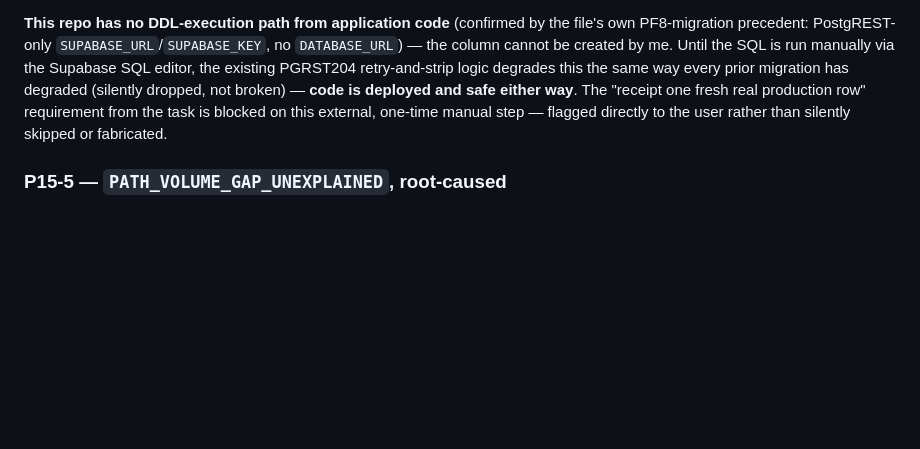
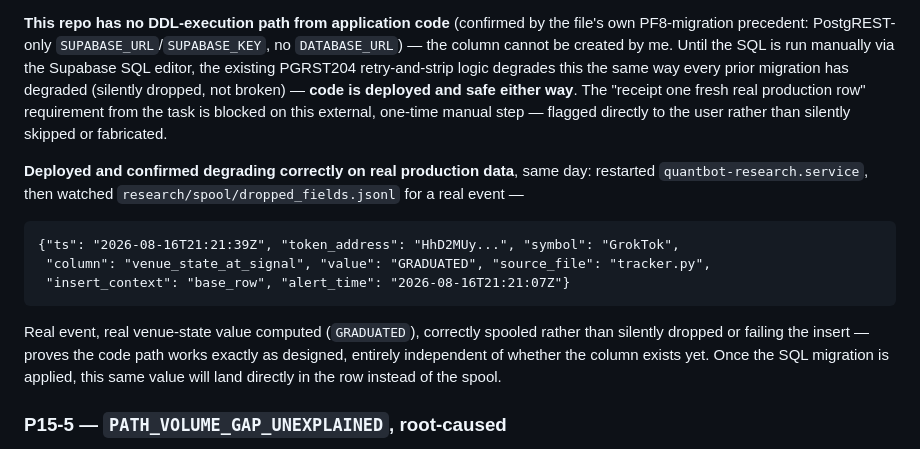
Before and after one commit to AMR200215/quant-bot, a Markdown page: docs/RECEIPTS.md, the part around the change. Rendered like a GitHub page; blank space fills up the shorter version.

Commit message:
RECEIPTS: P15-4 confirmed live on real production data
Co-Authored-By: Claude Sonnet 5 <noreply@anthropic.com>

````diff
--- a/docs/RECEIPTS.md
+++ b/docs/RECEIPTS.md
@@ -2945,6 +2945,22 @@ fresh real production row" requirement from the task is blocked on this
 external, one-time manual step — flagged directly to the user rather
 than silently skipped or fabricated.
 
+**Deployed and confirmed degrading correctly on real production data**,
+same day: restarted `quantbot-research.service`, then watched
+`research/spool/dropped_fields.jsonl` for a real event —
+
+```
+{"ts": "2026-08-16T21:21:39Z", "token_address": "HhD2MUy...", "symbol": "GrokTok",
+ "column": "venue_state_at_signal", "value": "GRADUATED", "source_file": "tracker.py",
+ "insert_context": "base_row", "alert_time": "2026-08-16T21:21:07Z"}
+```
+
+Real event, real venue-state value computed (`GRADUATED`), correctly
+spooled rather than silently dropped or failing the insert — proves the
+code path works exactly as designed, entirely independent of whether
+the column exists yet. Once the SQL migration is applied, this same
+value will land directly in the row instead of the spool.
+
 ### P15-5 — `PATH_VOLUME_GAP_UNEXPLAINED`, root-caused
 
 Checked `journalctl -u quantbot` first and found zero PeakTracker log
````
